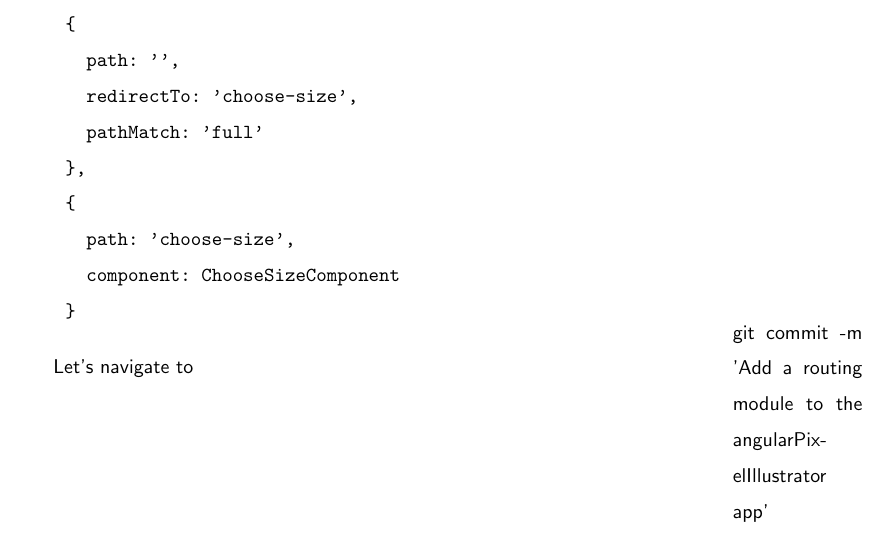
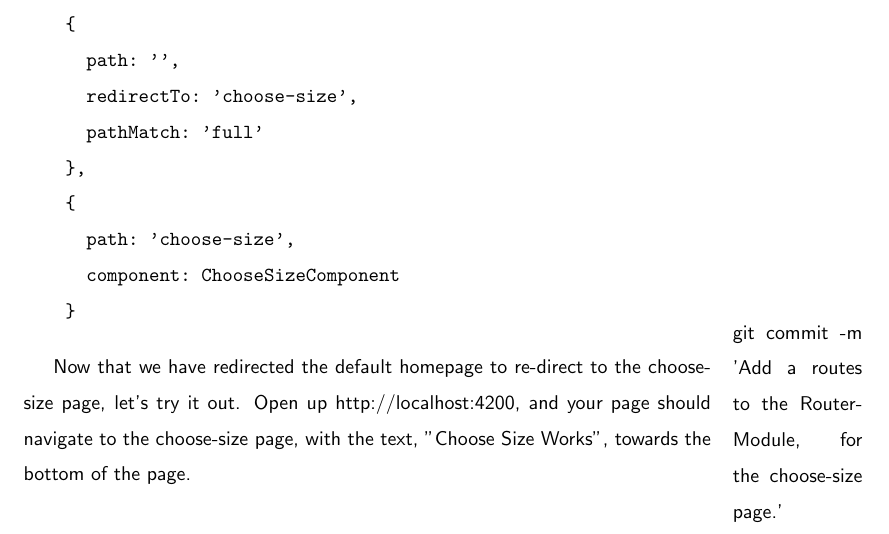
Before and after one commit to razroo/angular-content, a LaTeX document (main.tex, which reads containers-and-routing/containers-and-routing.tex): part of page 16 of 16, cut so that both start at the same text. Compiled offline with pdfLaTeX.

```diff
--- a/containers-and-routing/containers-and-routing.tex
+++ b/containers-and-routing/containers-and-routing.tex
@@ -24,6 +24,9 @@
     }
 \end{verbatim}
 
-\marginpar{git commit -m 'Add a routing module to the angularPixelIllustrator app'}
+\marginpar{git commit -m 'Add a routes to the RouterModule, for the choose-size page.'}
 
-Let's navigate to
+Now that we have redirected the default homepage to re-direct to the
+choose-size page, let's try it out. Open up http://localhost:4200, and your page
+should navigate to the choose-size page, with the text, "Choose Size Works",
+towards the bottom of the page.
```
Also changed, not shown: containers-and-routing/choose-size-screenshot.png (added).
